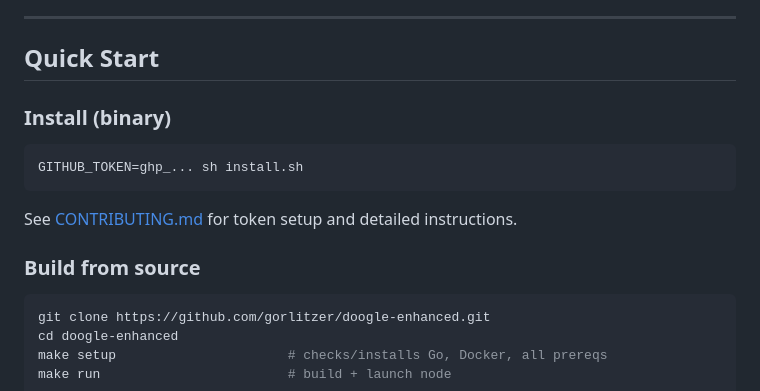
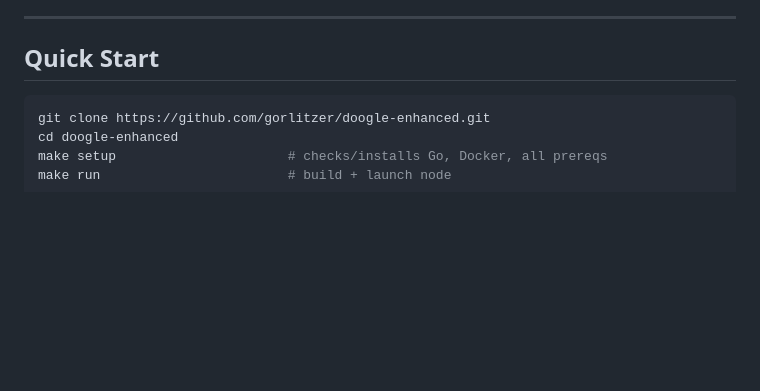
Before and after one commit to gorlitzer/doogle-enhanced, a Markdown page: README.md, the part around the change. Rendered like a GitHub page; blank space fills up the shorter version.

Commit message:
docs: remove install script from Quick Start
The binary installer is not in use for now — build from source is the
only supported install method.

````diff
--- a/README.md
+++ b/README.md
@@ -23,16 +23,6 @@ Single Go binary. Run it, connect to peers, become part of a distributed search
 ---
 
 ## Quick Start
-
-### Install (binary)
-
-```bash
-GITHUB_TOKEN=ghp_... sh install.sh
-```
-
-See [CONTRIBUTING.md](CONTRIBUTING.md) for token setup and detailed instructions.
-
-### Build from source
 
 ```bash
 git clone https://github.com/gorlitzer/doogle-enhanced.git
````
